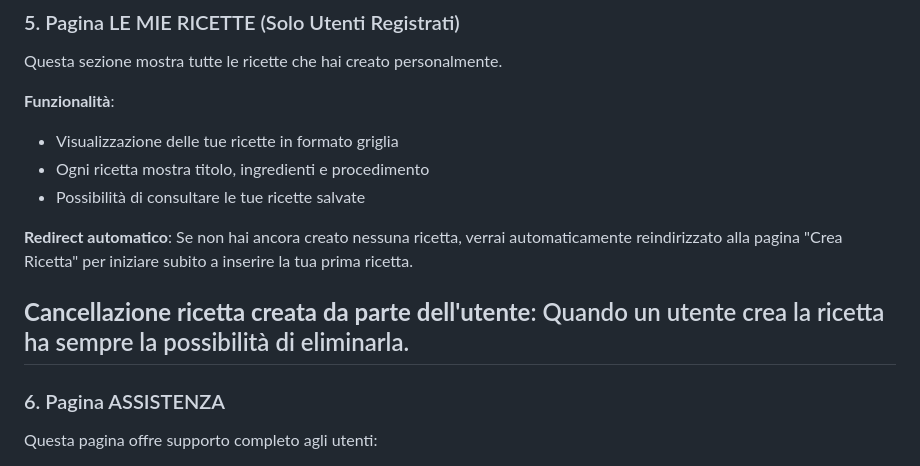
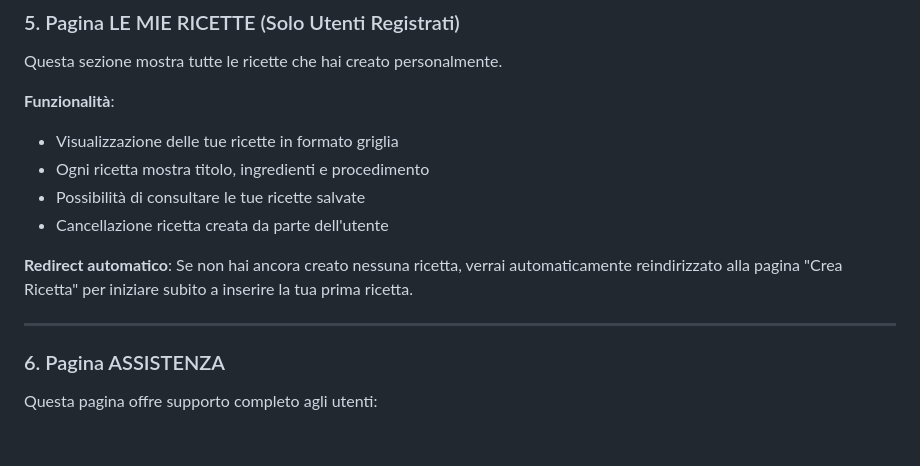
Before and after one commit to andrea291996/SVUOTAFRIGO, a Markdown page: Documentazione/MANUALE_UTENTE.md, the part around the change. Drawn GitHub-style; blank space fills up the shorter version.

Commit message:
piccolo typo

```diff
--- a/Documentazione/MANUALE_UTENTE.md
+++ b/Documentazione/MANUALE_UTENTE.md
@@ -256,12 +256,11 @@ Questa sezione mostra tutte le ricette che hai creato personalmente.
 - Visualizzazione delle tue ricette in formato griglia
 - Ogni ricetta mostra titolo, ingredienti e procedimento
 - Possibilità di consultare le tue ricette salvate
+- Cancellazione ricetta creata da parte dell'utente
 
 **Redirect automatico**:
 Se non hai ancora creato nessuna ricetta, verrai automaticamente reindirizzato alla pagina "Crea Ricetta" per iniziare subito a inserire la tua prima ricetta.
 
-**Cancellazione ricetta creata da parte dell'utente**:
-Quando un utente crea la ricetta ha sempre la possibilità di eliminarla.
 ---
 
 ### 6. Pagina ASSISTENZA
```
